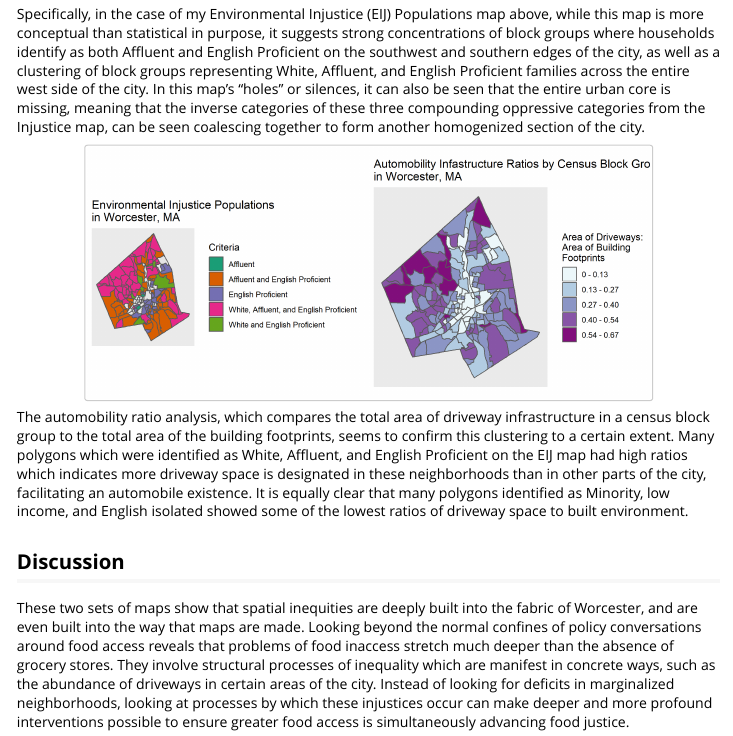
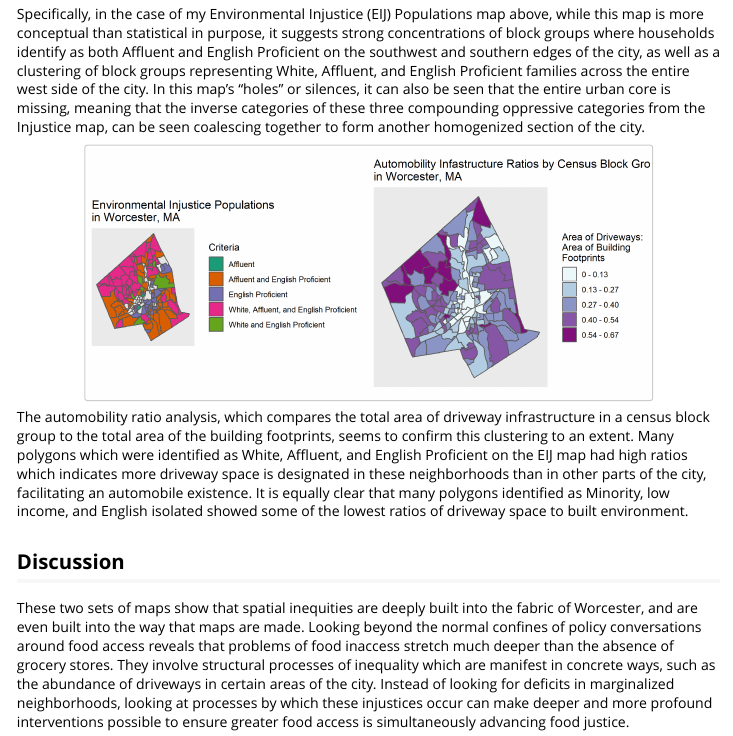
Before and after one commit to blynnr/worcfoodaccess, an R Markdown document (vignettes/report.Rmd): the page in a window 1100 px wide, from 1800 px down. Rendered offline with R 4.5, knitr and Pandoc, with nearby package versions.

Commit message:
finalized report

````diff
--- a/vignettes/report.Rmd
+++ b/vignettes/report.Rmd
@@ -58,7 +58,7 @@ Specifically, in the case of my Environmental Injustice (EIJ) Populations map ab
 knitr::include_graphics("C:/Users/Brenna Robeson/OneDrive/GEOG346/worcfoodaccess/figures/automob_plot.png")
 ```
 
-The automobility ratio analysis, which compares the total area of driveway infrastructure in a census block group to the total area of the building footprints, seems to confirm this clustering to a certain extent. Many polygons which were identified as White, Affluent, and English Proficient on the EIJ map had high ratios which indicates more driveway space is designated in these neighborhoods than in other parts of the city, facilitating an automobile existence. It is equally clear that many polygons identified as Minority, low income, and English isolated showed some of the lowest ratios of driveway space to built environment.
+The automobility ratio analysis, which compares the total area of driveway infrastructure in a census block group to the total area of the building footprints, seems to confirm this clustering to an extent. Many polygons which were identified as White, Affluent, and English Proficient on the EIJ map had high ratios which indicates more driveway space is designated in these neighborhoods than in other parts of the city, facilitating an automobile existence. It is equally clear that many polygons identified as Minority, low income, and English isolated showed some of the lowest ratios of driveway space to built environment.
 
 ## Discussion
 
````
